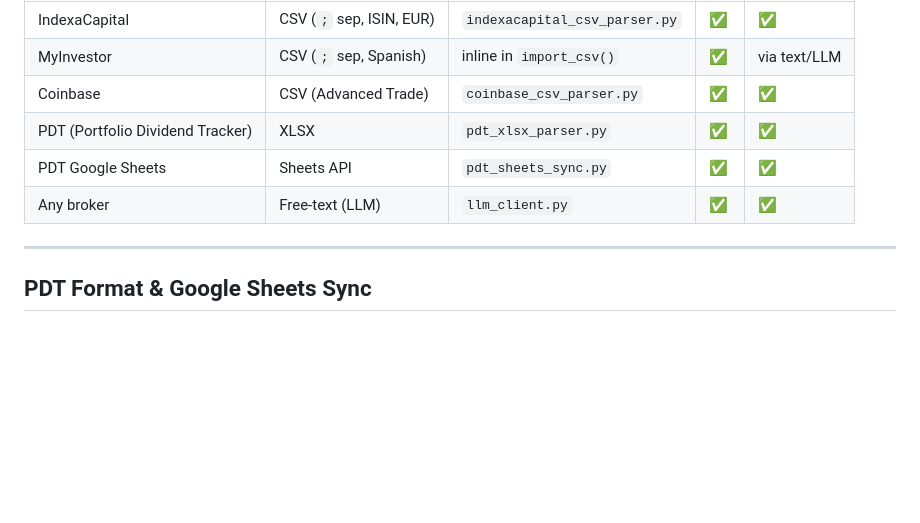
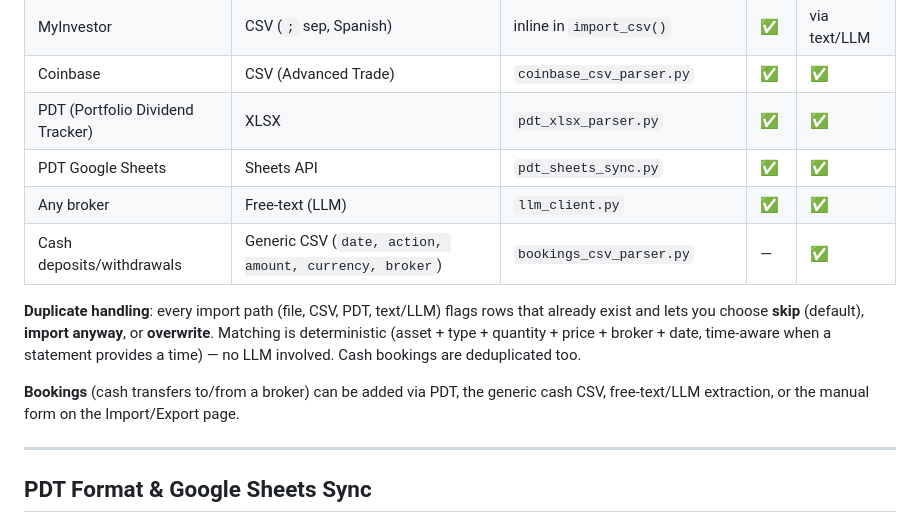
Before and after one commit to alexgoldhoorn/pfm, a Markdown page: README.md, the part around the change. Rendered like a GitHub page; blank space fills up the shorter version.

```diff
--- a/README.md
+++ b/README.md
@@ -245,6 +245,15 @@ Import/Export page also has direct **Pull/Push** buttons for Google Sheets sync.
 | PDT (Portfolio Dividend Tracker) | XLSX | `pdt_xlsx_parser.py` | ✅ | ✅ |
 | PDT Google Sheets | Sheets API | `pdt_sheets_sync.py` | ✅ | ✅ |
 | Any broker | Free-text (LLM) | `llm_client.py` | ✅ | ✅ |
+| Cash deposits/withdrawals | Generic CSV (`date, action, amount, currency, broker`) | `bookings_csv_parser.py` | — | ✅ |
+
+**Duplicate handling**: every import path (file, CSV, PDT, text/LLM) flags rows that already
+exist and lets you choose **skip** (default), **import anyway**, or **overwrite**. Matching is
+deterministic (asset + type + quantity + price + broker + date, time-aware when a statement
+provides a time) — no LLM involved. Cash bookings are deduplicated too.
+
+**Bookings** (cash transfers to/from a broker) can be added via PDT, the generic cash CSV,
+free-text/LLM extraction, or the manual form on the Import/Export page.
 
 ---
 
```
Also changed, not shown: CLAUDE.md (+17 -7 lines).
